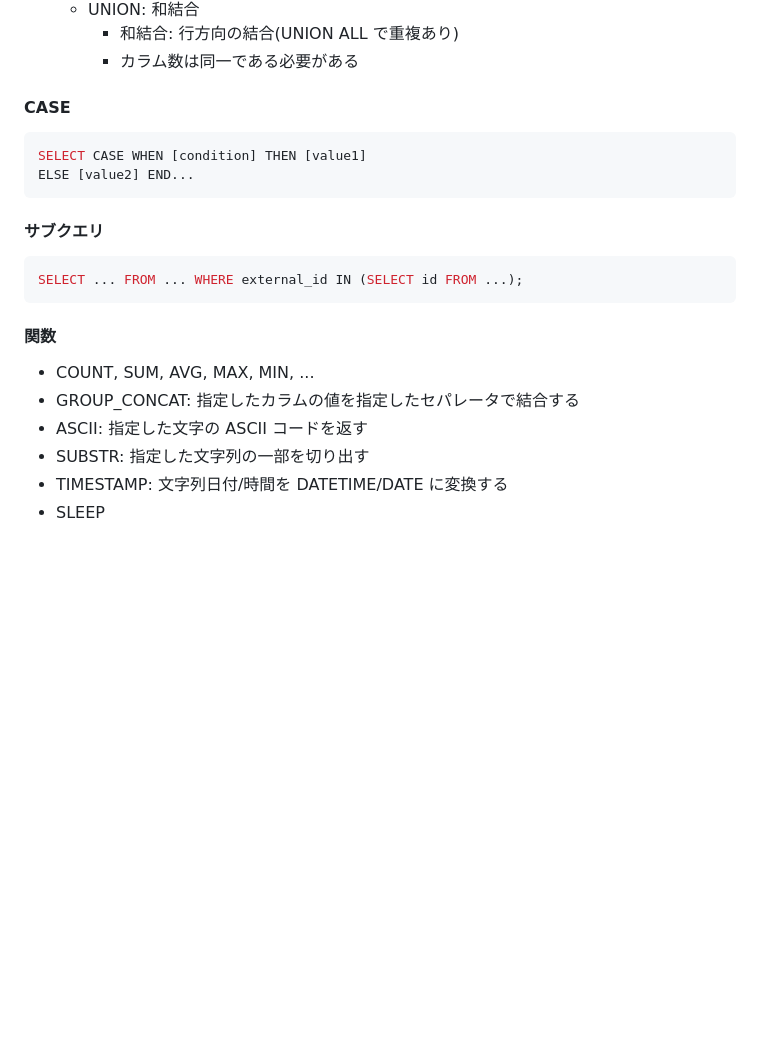
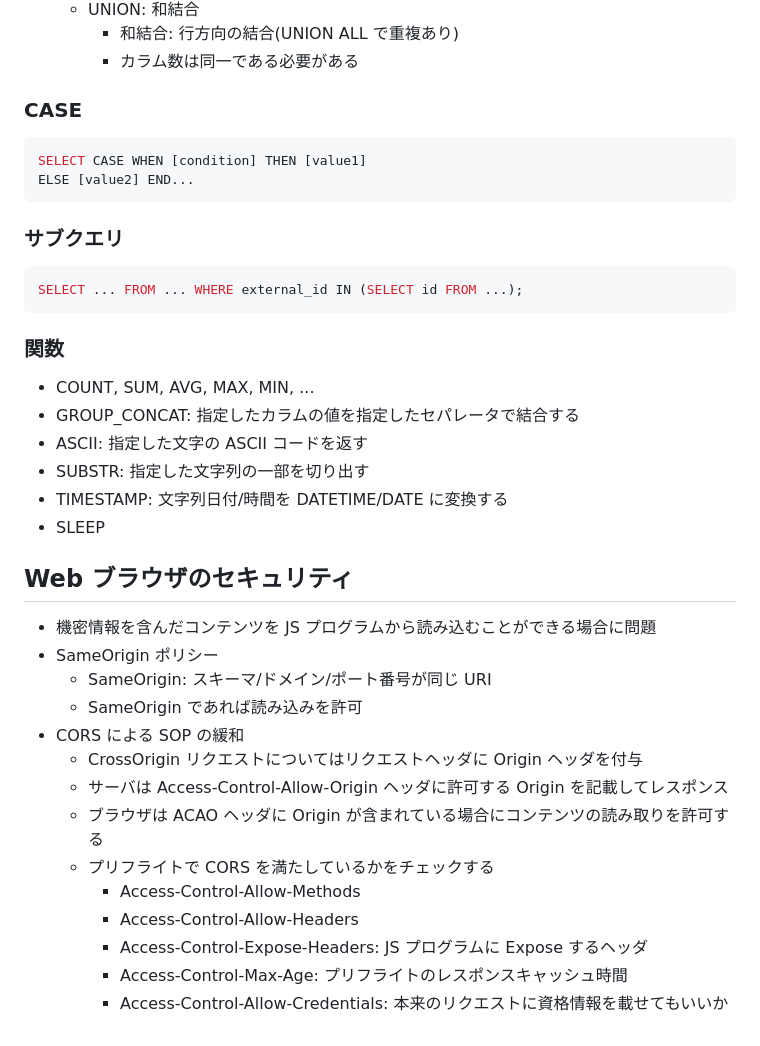
Before and after one commit to takuto-yamamoto/seccon-book-sandbox, a Markdown page: part2_web/06_web-fundamentals/web-fundamentals.md, the part around one of its changes. Rendered like a GitHub page; blank space fills up the shorter version.

Commit message:
add: cors/sop

````diff
--- a/part2_web/06_web-fundamentals/web-fundamentals.md
+++ b/part2_web/06_web-fundamentals/web-fundamentals.md
@@ -137,20 +137,20 @@ WHERE [condition] ORDER BY [column_name] LIMIT [num];
     - 和結合: 行方向の結合(UNION ALL で重複あり)
     - カラム数は同一である必要がある
 
-#### CASE
+### CASE
 
 ```sql
 SELECT CASE WHEN [condition] THEN [value1]
 ELSE [value2] END...
 ```
 
-#### サブクエリ
+### サブクエリ
 
 ```sql
 SELECT ... FROM ... WHERE external_id IN (SELECT id FROM ...);
 ```
 
-#### 関数
+### 関数
 
 - COUNT, SUM, AVG, MAX, MIN, ...
 - GROUP_CONCAT: 指定したカラムの値を指定したセパレータで結合する
@@ -158,3 +158,20 @@ SELECT ... FROM ... WHERE external_id IN (SELECT id FROM ...);
 - SUBSTR: 指定した文字列の一部を切り出す
 - TIMESTAMP: 文字列日付/時間を DATETIME/DATE に変換する
 - SLEEP
+
+## Web ブラウザのセキュリティ
+
+- 機密情報を含んだコンテンツを JS プログラムから読み込むことができる場合に問題
+- SameOrigin ポリシー
+  - SameOrigin: スキーマ/ドメイン/ポート番号が同じ URI
+  - SameOrigin であれば読み込みを許可
+- CORS による SOP の緩和
+  - CrossOrigin リクエストについてはリクエストヘッダに Origin ヘッダを付与
+  - サーバは Access-Control-Allow-Origin ヘッダに許可する Origin を記載してレスポンス
+  - ブラウザは ACAO ヘッダに Origin が含まれている場合にコンテンツの読み取りを許可する
+  - プリフライトで CORS を満たしているかをチェックする
+    - Access-Control-Allow-Methods
+    - Access-Control-Allow-Headers
+    - Access-Control-Expose-Headers: JS プログラムに Expose するヘッダ
+    - Access-Control-Max-Age: プリフライトのレスポンスキャッシュ時間
+    - Access-Control-Allow-Credentials: 本来のリクエストに資格情報を載せてもいいか
````
Also changed, not shown: other parts of part2_web/06_web-fundamentals/web-fundamentals.md (+2 -2 lines).
